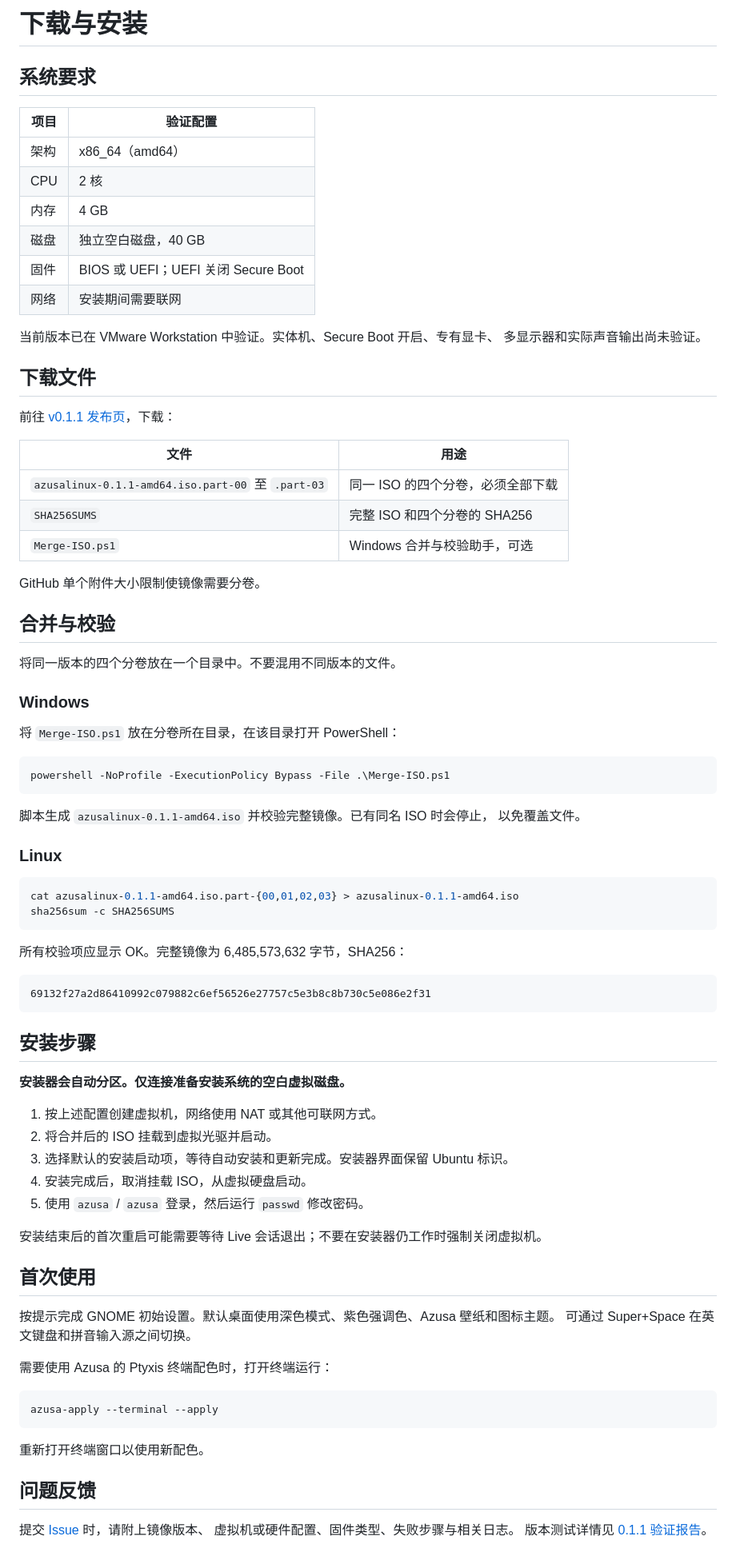
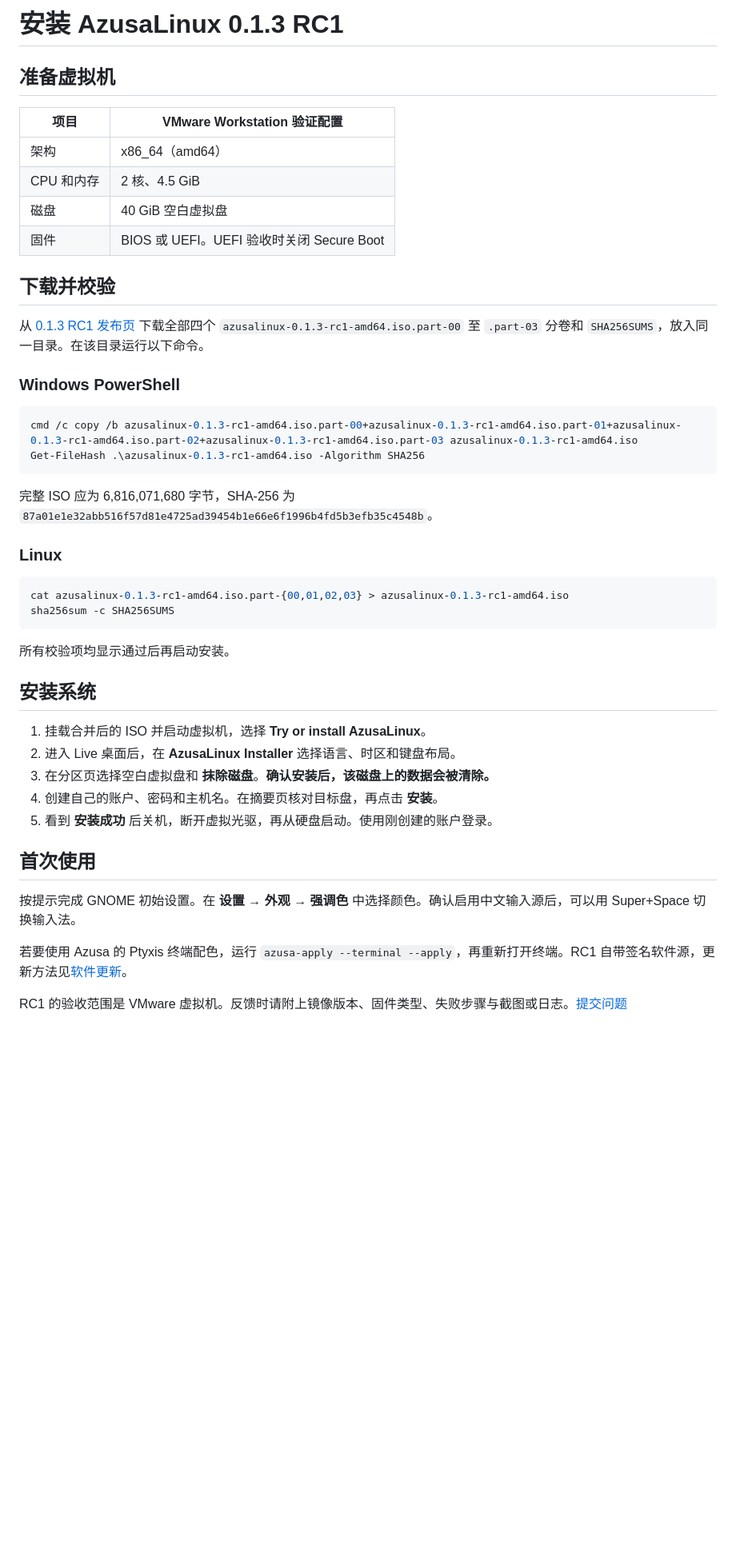
Before and after one commit to dsyfb437/azusalinux, a Markdown page: docs/installation.md, the part around the change. Shown at 80% size. Drawn GitHub-style; blank space fills up the shorter version.

````diff
--- a/docs/installation.md
+++ b/docs/installation.md
@@ -1,86 +1,48 @@
-# 下载与安装
+# 安装 AzusaLinux 0.1.3 RC1
 
-## 系统要求
+## 准备虚拟机
 
-| 项目 | 验证配置 |
-|---|---|
+| 项目 | VMware Workstation 验证配置 |
+| --- | --- |
 | 架构 | x86_64（amd64） |
-| CPU | 2 核 |
-| 内存 | 4 GB |
-| 磁盘 | 独立空白磁盘，40 GB |
-| 固件 | BIOS 或 UEFI；UEFI 关闭 Secure Boot |
-| 网络 | 安装期间需要联网 |
+| CPU 和内存 | 2 核、4.5 GiB |
+| 磁盘 | 40 GiB 空白虚拟盘 |
+| 固件 | BIOS 或 UEFI。UEFI 验收时关闭 Secure Boot |
 
-当前版本已在 VMware Workstation 中验证。实体机、Secure Boot 开启、专有显卡、
-多显示器和实际声音输出尚未验证。
+## 下载并校验
 
-## 下载文件
+从 [0.1.3 RC1 发布页](https://github.com/dsyfb437/azusalinux/releases/tag/v0.1.3-rc1) 下载全部四个 `azusalinux-0.1.3-rc1-amd64.iso.part-00` 至 `.part-03` 分卷和 `SHA256SUMS`，放入同一目录。在该目录运行以下命令。
 
-前往 [v0.1.1 发布页](https://github.com/dsyfb437/azusalinux/releases/tag/v0.1.1)，下载：
-
-| 文件 | 用途 |
-|---|---|
-| `azusalinux-0.1.1-amd64.iso.part-00` 至 `.part-03` | 同一 ISO 的四个分卷，必须全部下载 |
-| `SHA256SUMS` | 完整 ISO 和四个分卷的 SHA256 |
-| `Merge-ISO.ps1` | Windows 合并与校验助手，可选 |
-
-GitHub 单个附件大小限制使镜像需要分卷。
-
-## 合并与校验
-
-将同一版本的四个分卷放在一个目录中。不要混用不同版本的文件。
-
-### Windows
-
-将 `Merge-ISO.ps1` 放在分卷所在目录，在该目录打开 PowerShell：
+### Windows PowerShell
 
 ```powershell
-powershell -NoProfile -ExecutionPolicy Bypass -File .\Merge-ISO.ps1
+cmd /c copy /b azusalinux-0.1.3-rc1-amd64.iso.part-00+azusalinux-0.1.3-rc1-amd64.iso.part-01+azusalinux-0.1.3-rc1-amd64.iso.part-02+azusalinux-0.1.3-rc1-amd64.iso.part-03 azusalinux-0.1.3-rc1-amd64.iso
+Get-FileHash .\azusalinux-0.1.3-rc1-amd64.iso -Algorithm SHA256
 ```
 
-脚本生成 `azusalinux-0.1.1-amd64.iso` 并校验完整镜像。已有同名 ISO 时会停止，
-以免覆盖文件。
+完整 ISO 应为 6,816,071,680 字节，SHA-256 为 `87a01e1e32abb516f57d81e4725ad39454b1e66e6f1996b4fd5b3efb35c4548b`。
 
 ### Linux
 
 ```bash
-cat azusalinux-0.1.1-amd64.iso.part-{00,01,02,03} > azusalinux-0.1.1-amd64.iso
+cat azusalinux-0.1.3-rc1-amd64.iso.part-{00,01,02,03} > azusalinux-0.1.3-rc1-amd64.iso
 sha256sum -c SHA256SUMS
 ```
 
-所有校验项应显示 OK。完整镜像为 6,485,573,632 字节，SHA256：
+所有校验项均显示通过后再启动安装。
 
-```text
-69132f27a2d86410992c079882c6ef56526e27757c5e3b8c8b730c5e086e2f31
-```
+## 安装系统
 
-## 安装步骤
-
-**安装器会自动分区。仅连接准备安装系统的空白虚拟磁盘。**
-
-1. 按上述配置创建虚拟机，网络使用 NAT 或其他可联网方式。
-2. 将合并后的 ISO 挂载到虚拟光驱并启动。
-3. 选择默认的安装启动项，等待自动安装和更新完成。安装器界面保留 Ubuntu 标识。
-4. 安装完成后，取消挂载 ISO，从虚拟硬盘启动。
-5. 使用 `azusa` / `azusa` 登录，然后运行 `passwd` 修改密码。
-
-安装结束后的首次重启可能需要等待 Live 会话退出；不要在安装器仍工作时强制关闭虚拟机。
+1. 挂载合并后的 ISO 并启动虚拟机，选择 **Try or install AzusaLinux**。
+2. 进入 Live 桌面后，在 **AzusaLinux Installer** 选择语言、时区和键盘布局。
+3. 在分区页选择空白虚拟盘和 **抹除磁盘**。**确认安装后，该磁盘上的数据会被清除。**
+4. 创建自己的账户、密码和主机名。在摘要页核对目标盘，再点击 **安装**。
+5. 看到 **安装成功** 后关机，断开虚拟光驱，再从硬盘启动。使用刚创建的账户登录。
 
 ## 首次使用
 
-按提示完成 GNOME 初始设置。默认桌面使用深色模式、紫色强调色、Azusa 壁纸和图标主题。
-可通过 Super+Space 在英文键盘和拼音输入源之间切换。
+按提示完成 GNOME 初始设置。在 **设置 → 外观 → 强调色** 中选择颜色。确认启用中文输入源后，可以用 Super+Space 切换输入法。
 
-需要使用 Azusa 的 Ptyxis 终端配色时，打开终端运行：
+若要使用 Azusa 的 Ptyxis 终端配色，运行 `azusa-apply --terminal --apply`，再重新打开终端。RC1 自带签名软件源，更新方法见[软件更新](updates.md)。
 
-```bash
-azusa-apply --terminal --apply
-```
-
-重新打开终端窗口以使用新配色。
-
-## 问题反馈
-
-提交 [Issue](https://github.com/dsyfb437/azusalinux/issues) 时，请附上镜像版本、
-虚拟机或硬件配置、固件类型、失败步骤与相关日志。
-版本测试详情见 [0.1.1 验证报告](l1-validation.md)。
+RC1 的验收范围是 VMware 虚拟机。反馈时请附上镜像版本、固件类型、失败步骤与截图或日志。[提交问题](https://github.com/dsyfb437/azusalinux/issues)
````
Also changed, not shown: README.md (+6 -31 lines), docs/updates.md (+3 -4 lines), docs/images/rc1-desktop.jpg (added).
